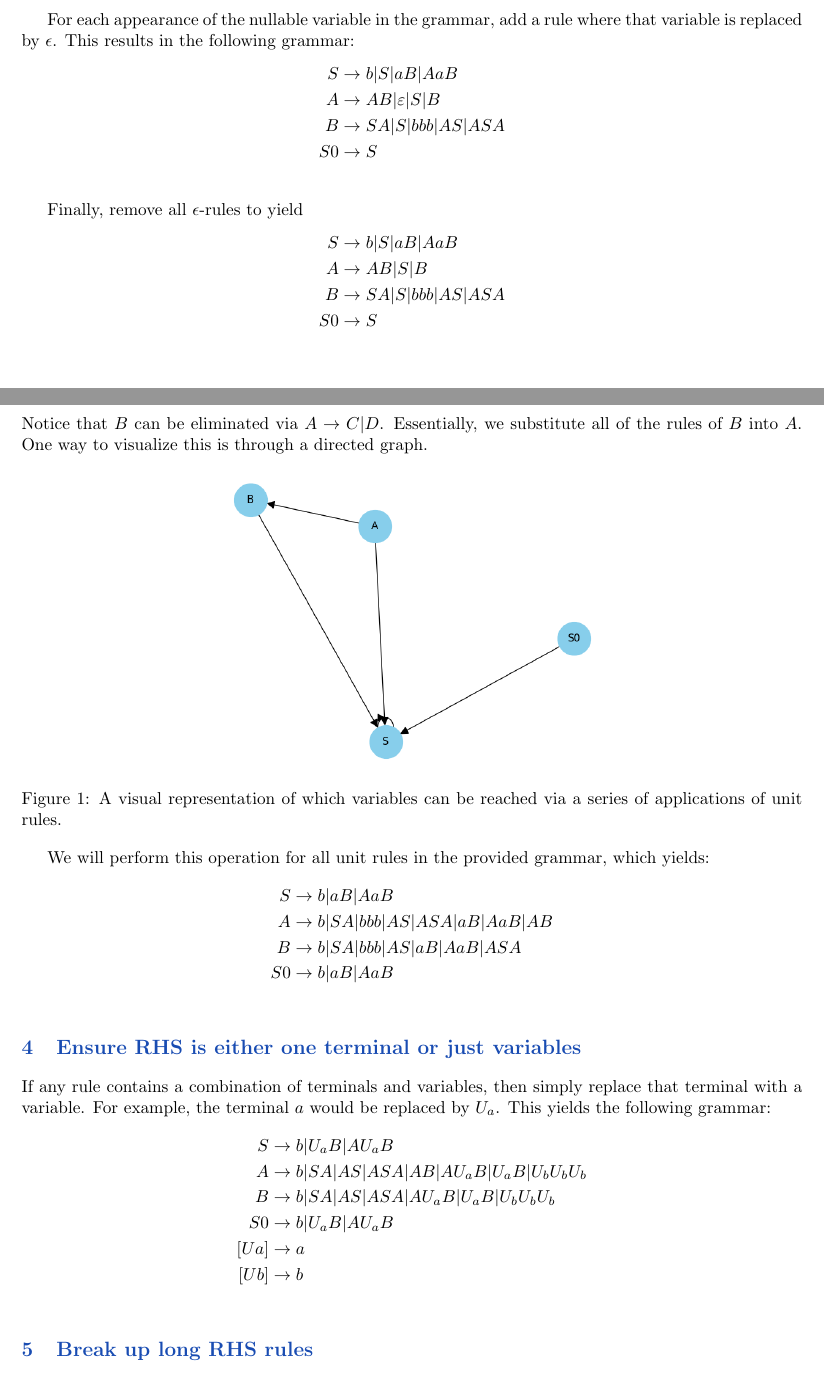
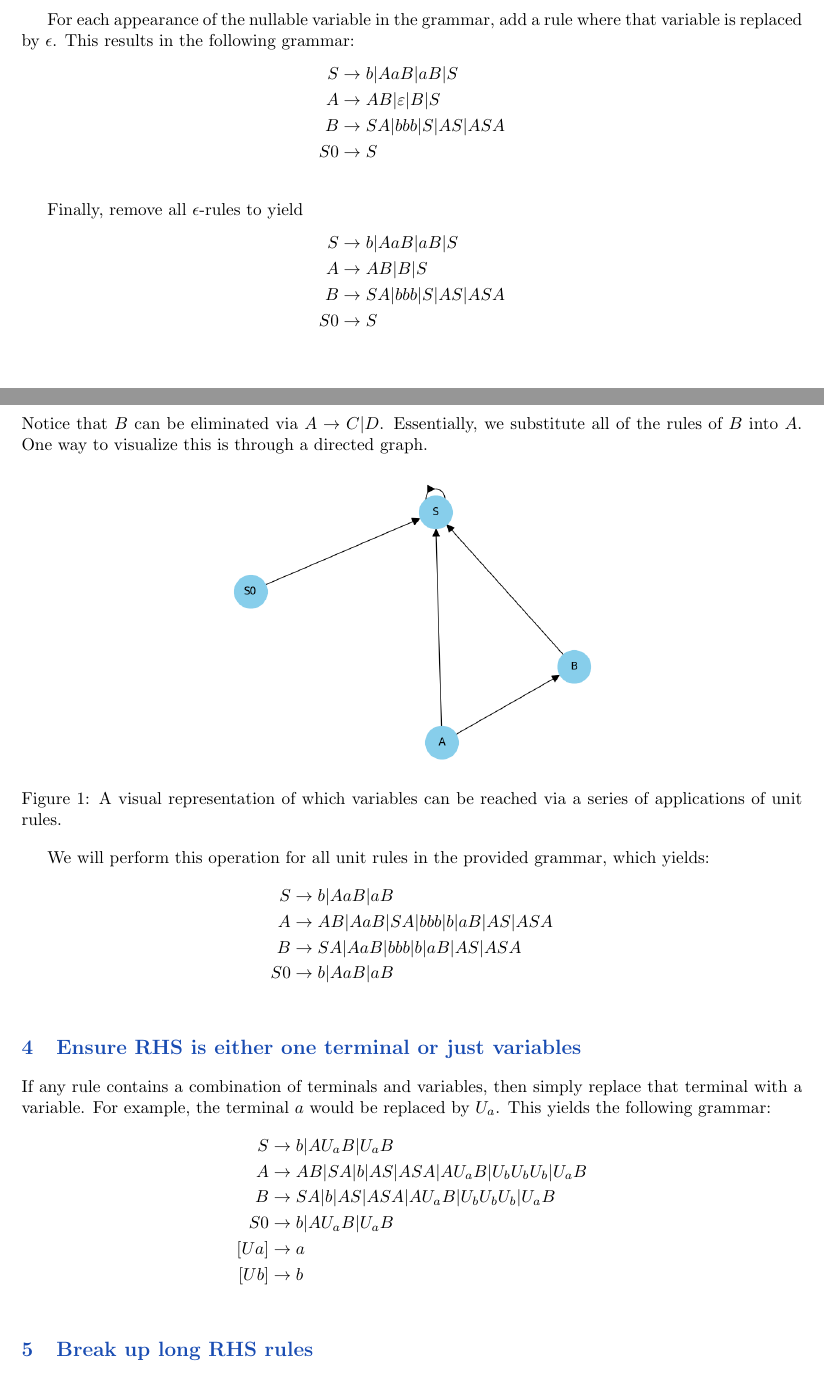
Before and after one commit to Sword-of-Stars/CS474, a LaTeX document (phase2/out/cnf_converter.tex): two parts of pages 1 and 2 of 3, joined at a grey line, cut so that both start at the same text. Compiled offline with pdfLaTeX.

Commit message:
recompiled pdfs

```diff
--- a/phase2/out/cnf_converter.tex
+++ b/phase2/out/cnf_converter.tex
@@ -146,17 +146,17 @@ the following variables are nullable:
 For each appearance of the nullable variable in the grammar, add a rule where that variable is replaced by $\epsilon$. This
 results in the following grammar:
 \begin{align*}
-    S &\to b  | S  | aB  | AaB \\
-    A &\to AB  | \varepsilon  | S  | B \\
-    B &\to SA  | S  | bbb  | AS  | ASA \\
+    S &\to b  | AaB  | aB  | S \\
+    A &\to AB  | \varepsilon  | B  | S \\
+    B &\to SA  | bbb  | S  | AS  | ASA \\
     S0 &\to S \\
     \end{align*}
 
 Finally, remove all $\epsilon$-rules to yield
 \begin{align*}
-    S &\to b  | S  | aB  | AaB \\
-    A &\to AB  | S  | B \\
-    B &\to SA  | S  | bbb  | AS  | ASA \\
+    S &\to b  | AaB  | aB  | S \\
+    A &\to AB  | B  | S \\
+    B &\to SA  | bbb  | S  | AS  | ASA \\
     S0 &\to S \\
     \end{align*}
 
@@ -182,10 +182,10 @@ One way to visualize this is through a directed graph.
 We will perform this operation for all unit rules
 in the provided grammar, which yields:
 \begin{align*}
-    S &\to b  | aB  | AaB \\
-    A &\to b  | SA  | bbb  | AS  | ASA  | aB  | AaB  | AB \\
-    B &\to b  | SA  | bbb  | AS  | aB  | AaB  | ASA \\
-    S0 &\to b  | aB  | AaB \\
+    S &\to b  | AaB  | aB \\
+    A &\to AB  | AaB  | SA  | bbb  | b  | aB  | AS  | ASA \\
+    B &\to SA  | AaB  | bbb  | b  | aB  | AS  | ASA \\
+    S0 &\to b  | AaB  | aB \\
     \end{align*}
 
 
@@ -194,10 +194,10 @@ in the provided grammar, which yields:
 If any rule contains a combination of terminals and variables, then simply replace that terminal with a variable.
 For example, the terminal $a$ would be replaced by $U_a$. This yields the following grammar:
 \begin{align*}
-    S &\to b  | U_aB  | AU_aB \\
-    A &\to b  | SA  | AS  | ASA  | AB  | AU_aB  | U_aB  | U_bU_bU_b \\
-    B &\to b  | SA  | AS  | ASA  | AU_aB  | U_aB  | U_bU_bU_b \\
-    S0 &\to b  | U_aB  | AU_aB \\
+    S &\to b  | AU_aB  | U_aB \\
+    A &\to AB  | SA  | b  | AS  | ASA  | AU_aB  | U_bU_bU_b  | U_aB \\
+    B &\to SA  | b  | AS  | ASA  | AU_aB  | U_bU_bU_b  | U_aB \\
+    S0 &\to b  | AU_aB  | U_aB \\
     [Ua] &\to a \\
     [Ub] &\to b \\
     \end{align*}
```
Also changed, not shown: phase2/chomsky_converter/out/directed_graph.png, phase2/out/cnf_converter.pdf, phase2/out/cnf_converter.tex (4 more changed lines), 1 other file.
